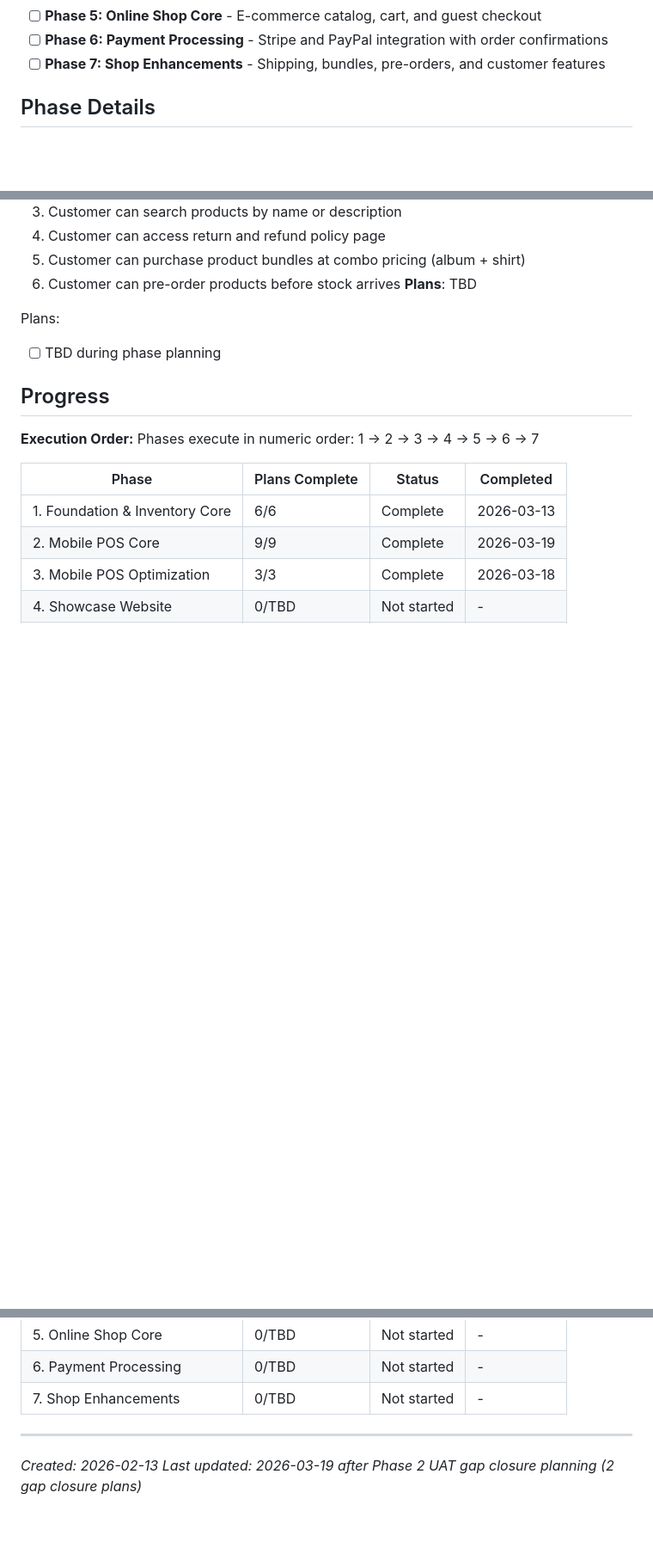
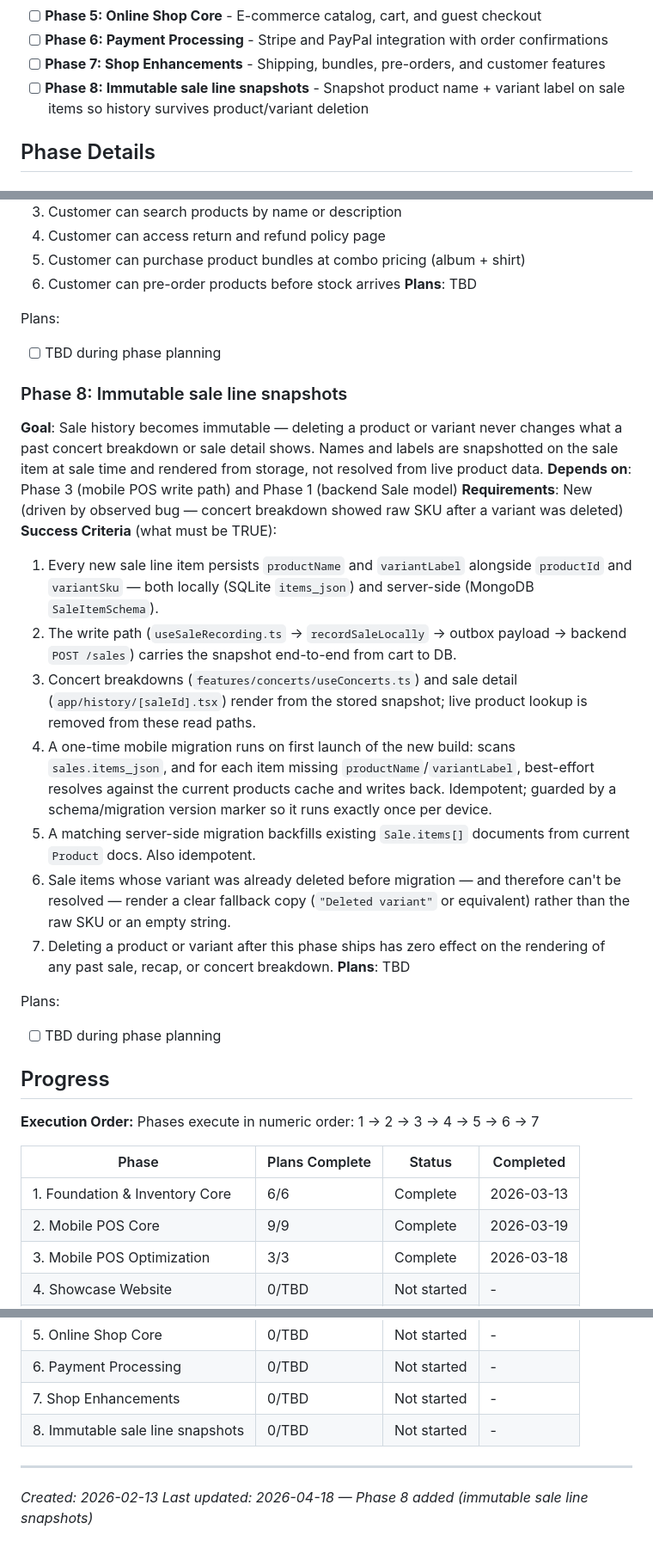
Before and after one commit to RaphaelDarras/bandPlatform, a Markdown page: .planning/ROADMAP.md, 3 parts joined by grey strips. Shown at 86% size. Rendered like a GitHub page; blank space fills up the shorter version.

Commit message:
Log Phase 8 roadmap entry and recent quick tasks in planning
Add Phase 8 (immutable sale line snapshots) to ROADMAP.md — driven by
the prior variant-deletion incident where concert breakdowns rendered
raw SKUs. Log the two quick tasks completed today (260419-15b start-
selling relocation and 260419-1hc dashboard dedup) in the STATE.md
Quick Tasks table and bump Last activity.

Co-Authored-By: Claude Opus 4.7 (1M context) <noreply@anthropic.com>

```diff
--- a/.planning/ROADMAP.md
+++ b/.planning/ROADMAP.md
@@ -19,6 +19,7 @@ Decimal phases appear between their surrounding integers in numeric order.
 - [ ] **Phase 5: Online Shop Core** - E-commerce catalog, cart, and guest checkout
 - [ ] **Phase 6: Payment Processing** - Stripe and PayPal integration with order confirmations
 - [ ] **Phase 7: Shop Enhancements** - Shipping, bundles, pre-orders, and customer features
+- [ ] **Phase 8: Immutable sale line snapshots** - Snapshot product name + variant label on sale items so history survives product/variant deletion
 
 ## Phase Details
 
@@ -145,6 +146,23 @@ Plans:
 Plans:
 - [ ] TBD during phase planning
 
+### Phase 8: Immutable sale line snapshots
+**Goal**: Sale history becomes immutable — deleting a product or variant never changes what a past concert breakdown or sale detail shows. Names and labels are snapshotted on the sale item at sale time and rendered from storage, not resolved from live product data.
+**Depends on**: Phase 3 (mobile POS write path) and Phase 1 (backend Sale model)
+**Requirements**: New (driven by observed bug — concert breakdown showed raw SKU after a variant was deleted)
+**Success Criteria** (what must be TRUE):
+  1. Every new sale line item persists `productName` and `variantLabel` alongside `productId` and `variantSku` — both locally (SQLite `items_json`) and server-side (MongoDB `SaleItemSchema`).
+  2. The write path (`useSaleRecording.ts` → `recordSaleLocally` → outbox payload → backend `POST /sales`) carries the snapshot end-to-end from cart to DB.
+  3. Concert breakdowns (`features/concerts/useConcerts.ts`) and sale detail (`app/history/[saleId].tsx`) render from the stored snapshot; live product lookup is removed from these read paths.
+  4. A one-time mobile migration runs on first launch of the new build: scans `sales.items_json`, and for each item missing `productName`/`variantLabel`, best-effort resolves against the current products cache and writes back. Idempotent; guarded by a schema/migration version marker so it runs exactly once per device.
+  5. A matching server-side migration backfills existing `Sale.items[]` documents from current `Product` docs. Also idempotent.
+  6. Sale items whose variant was already deleted before migration — and therefore can't be resolved — render a clear fallback copy (`"Deleted variant"` or equivalent) rather than the raw SKU or an empty string.
+  7. Deleting a product or variant after this phase ships has zero effect on the rendering of any past sale, recap, or concert breakdown.
+**Plans**: TBD
+
+Plans:
+- [ ] TBD during phase planning
+
 ## Progress
 
 **Execution Order:**
@@ -159,7 +177,8 @@ Phases execute in numeric order: 1 -> 2 -> 3 -> 4 -> 5 -> 6 -> 7
 | 5. Online Shop Core | 0/TBD | Not started | - |
 | 6. Payment Processing | 0/TBD | Not started | - |
 | 7. Shop Enhancements | 0/TBD | Not started | - |
+| 8. Immutable sale line snapshots | 0/TBD | Not started | - |
 
 ---
 *Created: 2026-02-13*
-*Last updated: 2026-03-19 after Phase 2 UAT gap closure planning (2 gap closure plans)*
+*Last updated: 2026-04-18 — Phase 8 added (immutable sale line snapshots)*
```
Also changed, not shown: .planning/STATE.md (+13 -1 lines).
